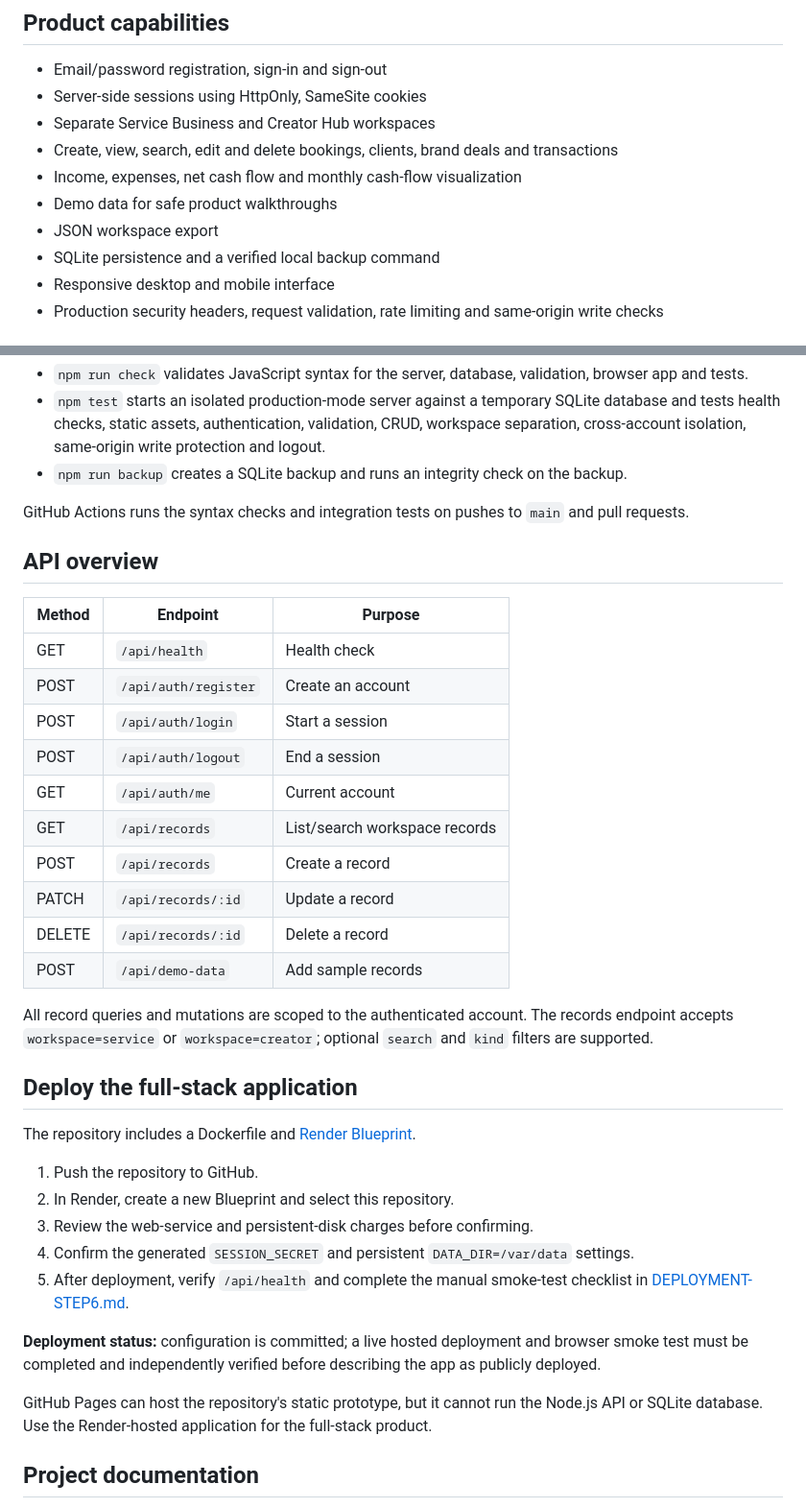
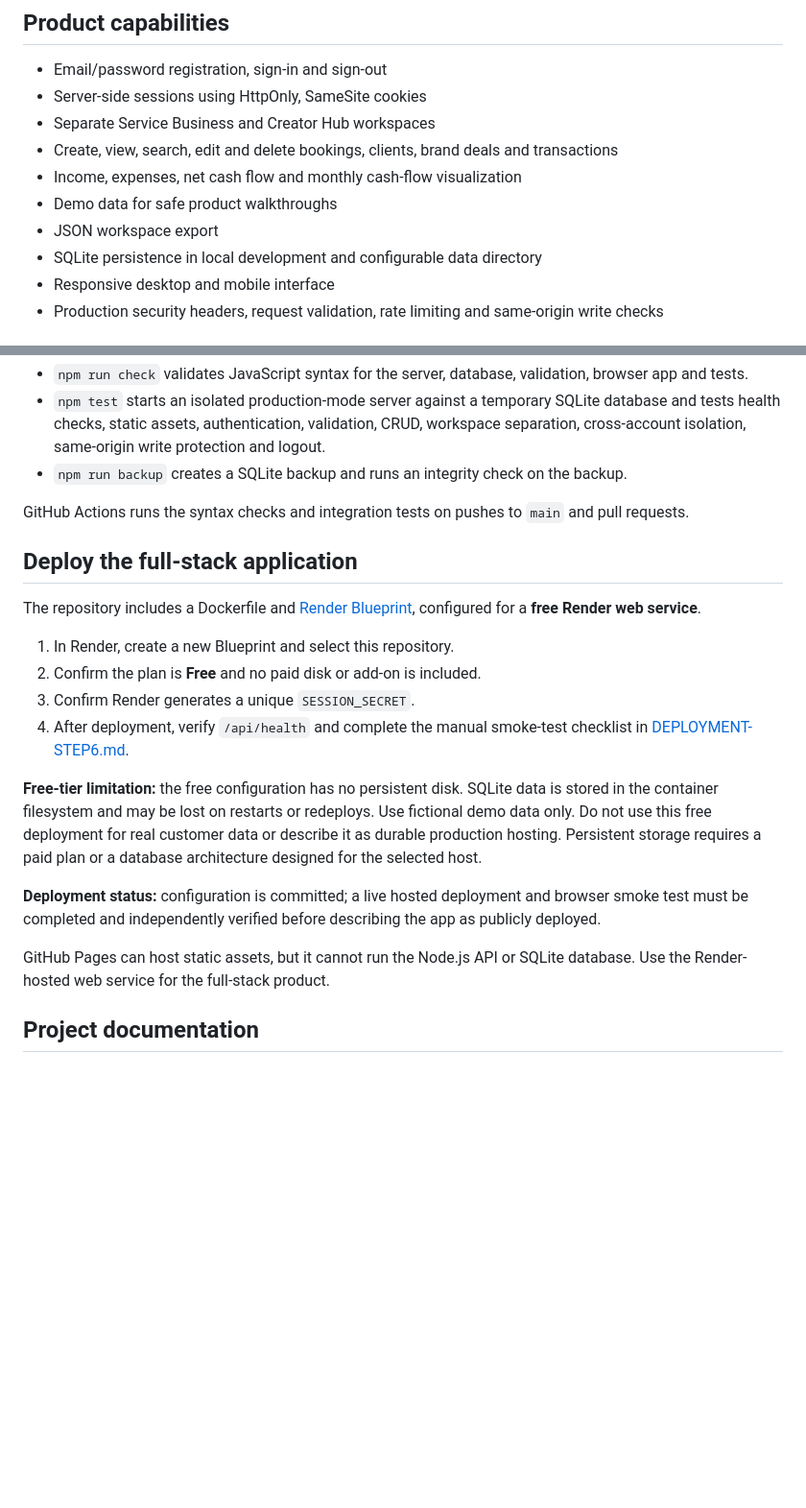
Before and after one commit to vivekreddy-03/Flowdesk, a Markdown page: README.md, 2 parts joined by grey strips. Shown at 96% size. Rendered like a GitHub page; blank space fills up the shorter version.

Commit message:
Document free-tier deployment and ephemeral storage limits

```diff
--- a/README.md
+++ b/README.md
@@ -13,7 +13,7 @@ Flowdesk brings client work, bookings, brand collaborations and cash flow into o
 - Income, expenses, net cash flow and monthly cash-flow visualization
 - Demo data for safe product walkthroughs
 - JSON workspace export
-- SQLite persistence and a verified local backup command
+- SQLite persistence in local development and configurable data directory
 - Responsive desktop and mobile interface
 - Production security headers, request validation, rate limiting and same-origin write checks
 
@@ -66,36 +66,20 @@ npm run backup
 
 GitHub Actions runs the syntax checks and integration tests on pushes to `main` and pull requests.
 
-## API overview
-
-| Method | Endpoint | Purpose |
-| --- | --- | --- |
-| GET | `/api/health` | Health check |
-| POST | `/api/auth/register` | Create an account |
-| POST | `/api/auth/login` | Start a session |
-| POST | `/api/auth/logout` | End a session |
-| GET | `/api/auth/me` | Current account |
-| GET | `/api/records` | List/search workspace records |
-| POST | `/api/records` | Create a record |
-| PATCH | `/api/records/:id` | Update a record |
-| DELETE | `/api/records/:id` | Delete a record |
-| POST | `/api/demo-data` | Add sample records |
-
-All record queries and mutations are scoped to the authenticated account. The records endpoint accepts `workspace=service` or `workspace=creator`; optional `search` and `kind` filters are supported.
-
 ## Deploy the full-stack application
 
-The repository includes a Dockerfile and [Render Blueprint](render.yaml).
+The repository includes a Dockerfile and [Render Blueprint](render.yaml), configured for a **free Render web service**.
 
-1. Push the repository to GitHub.
-2. In Render, create a new Blueprint and select this repository.
-3. Review the web-service and persistent-disk charges before confirming.
-4. Confirm the generated `SESSION_SECRET` and persistent `DATA_DIR=/var/data` settings.
-5. After deployment, verify `/api/health` and complete the manual smoke-test checklist in [DEPLOYMENT-STEP6.md](DEPLOYMENT-STEP6.md).
+1. In Render, create a new Blueprint and select this repository.
+2. Confirm the plan is **Free** and no paid disk or add-on is included.
+3. Confirm Render generates a unique `SESSION_SECRET`.
+4. After deployment, verify `/api/health` and complete the manual smoke-test checklist in [DEPLOYMENT-STEP6.md](DEPLOYMENT-STEP6.md).
+
+**Free-tier limitation:** the free configuration has no persistent disk. SQLite data is stored in the container filesystem and may be lost on restarts or redeploys. Use fictional demo data only. Do not use this free deployment for real customer data or describe it as durable production hosting. Persistent storage requires a paid plan or a database architecture designed for the selected host.
 
 **Deployment status:** configuration is committed; a live hosted deployment and browser smoke test must be completed and independently verified before describing the app as publicly deployed.
 
-GitHub Pages can host the repository's static prototype, but it cannot run the Node.js API or SQLite database. Use the Render-hosted application for the full-stack product.
+GitHub Pages can host static assets, but it cannot run the Node.js API or SQLite database. Use the Render-hosted web service for the full-stack product.
 
 ## Project documentation
 
```
